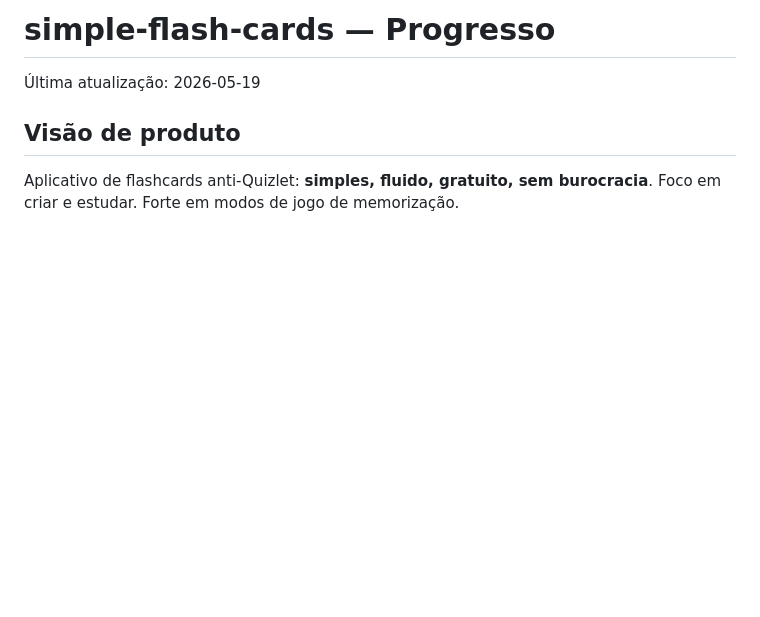
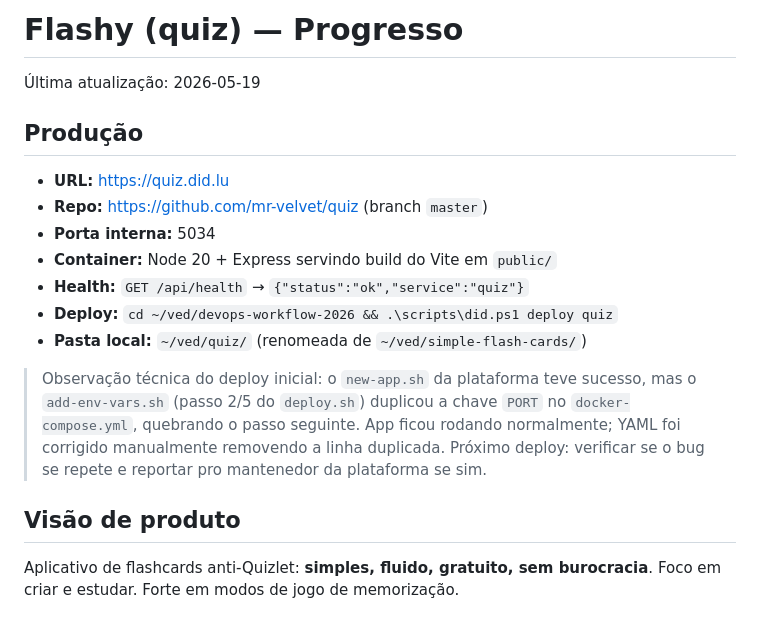
Before and after one commit to mr-velvet/quiz, a Markdown page: PROGRESS.md, the part around the change. Drawn GitHub-style; blank space fills up the shorter version.

Commit message:
docs: registrar deploy de produção em quiz.did.lu
Co-Authored-By: Claude Opus 4.7 (1M context) <noreply@anthropic.com>

```diff
--- a/PROGRESS.md
+++ b/PROGRESS.md
@@ -1,6 +1,23 @@
-# simple-flash-cards — Progresso
+# Flashy (quiz) — Progresso
 
 Última atualização: 2026-05-19
+
+## Produção
+
+- **URL:** https://quiz.did.lu
+- **Repo:** https://github.com/mr-velvet/quiz (branch `master`)
+- **Porta interna:** 5034
+- **Container:** Node 20 + Express servindo build do Vite em `public/`
+- **Health:** `GET /api/health` → `{"status":"ok","service":"quiz"}`
+- **Deploy:** `cd ~/ved/devops-workflow-2026 && .\scripts\did.ps1 deploy quiz`
+- **Pasta local:** `~/ved/quiz/` (renomeada de `~/ved/simple-flash-cards/`)
+
+> Observação técnica do deploy inicial: o `new-app.sh` da plataforma teve
+> sucesso, mas o `add-env-vars.sh` (passo 2/5 do `deploy.sh`) duplicou a chave
+> `PORT` no `docker-compose.yml`, quebrando o passo seguinte. App ficou rodando
+> normalmente; YAML foi corrigido manualmente removendo a linha duplicada.
+> Próximo deploy: verificar se o bug se repete e reportar pro mantenedor da
+> plataforma se sim.
 
 ## Visão de produto
 
```
